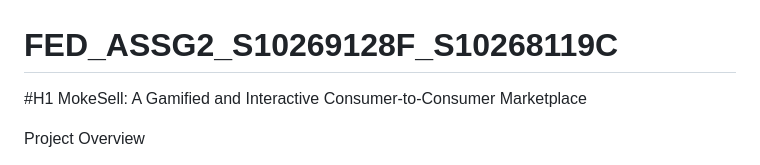
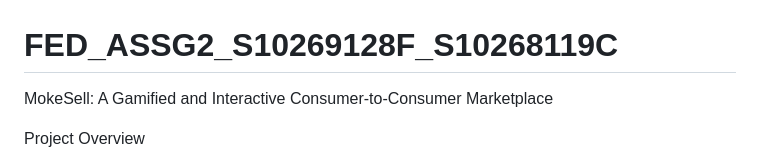
Before and after one commit to qixuaann/FED_ASSG2_S10269128F_S10268119C, a Markdown page: README.md, the part around the change. GitHub-like rendering.

```diff
--- a/README.md
+++ b/README.md
@@ -1,5 +1,5 @@
 # FED_ASSG2_S10269128F_S10268119C
-#H1 MokeSell: A Gamified and Interactive Consumer-to-Consumer Marketplace
+MokeSell: A Gamified and Interactive Consumer-to-Consumer Marketplace
 
 Project Overview
 
```
